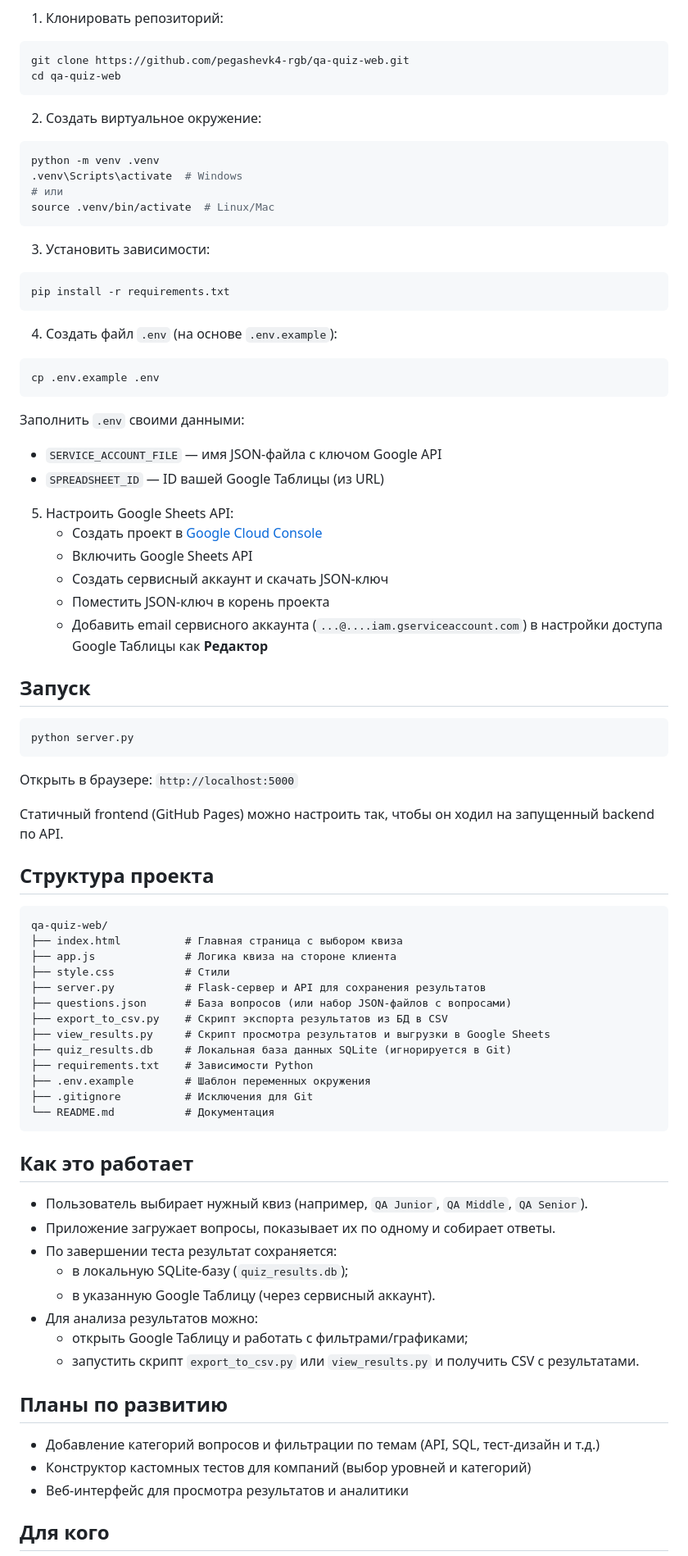
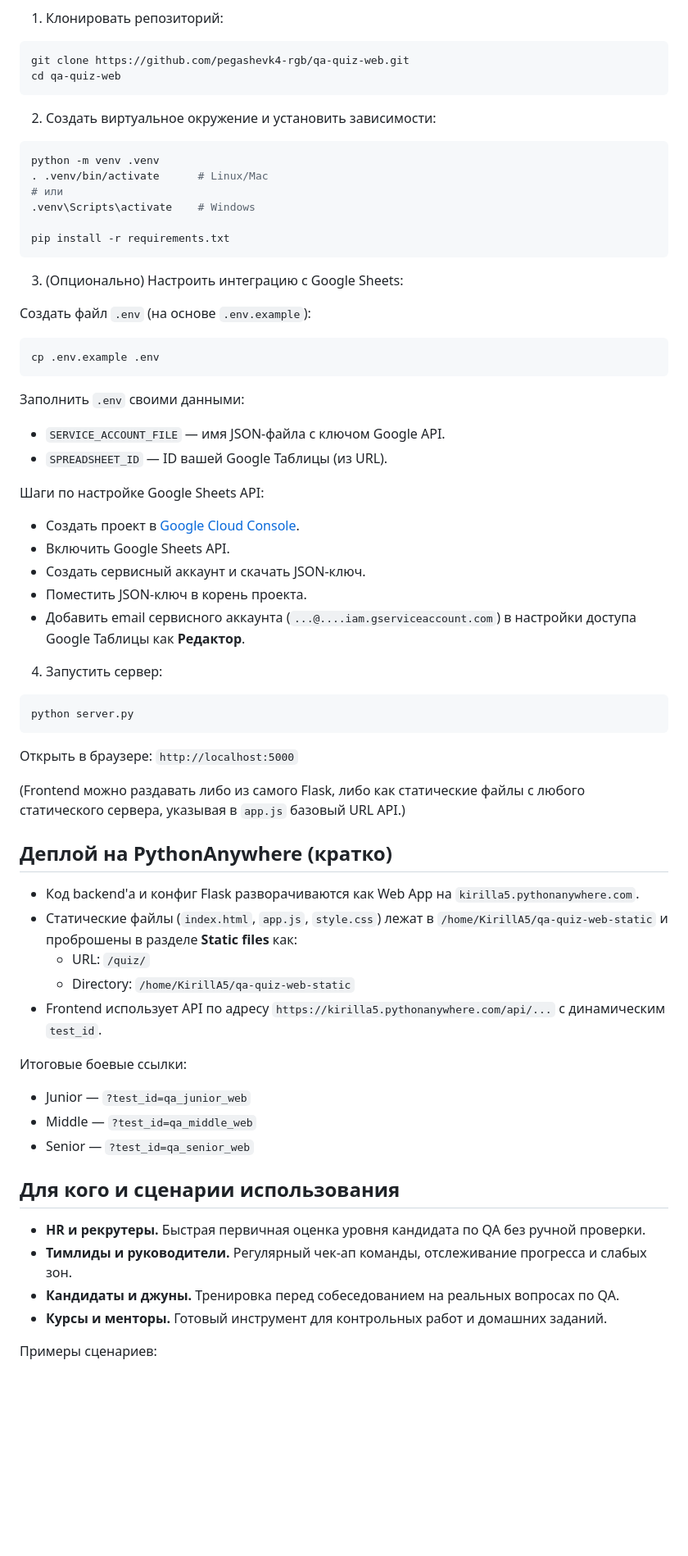
Before and after one commit to pegashevk4-rgb/qa-quiz-web, a Markdown page: README.md, the part around one of its changes. Shown at 82% size. Rendered like a GitHub page; blank space fills up the shorter version.

Commit message:
Revise README with new demo links and project structure
Updated the README to reflect new features and deployment details.

````diff
--- a/README.md
+++ b/README.md
@@ -23,40 +68,42 @@
 
 1. Клонировать репозиторий:
+
 ```bash
 git clone https://github.com/pegashevk4-rgb/qa-quiz-web.git
 cd qa-quiz-web
 ```
 
-2. Создать виртуальное окружение:
+2. Создать виртуальное окружение и установить зависимости:
+
 ```bash
 python -m venv .venv
-.venv\Scripts\activate  # Windows
+. .venv/bin/activate      # Linux/Mac
 # или
-source .venv/bin/activate  # Linux/Mac
-```
+.venv\Scripts\activate    # Windows
 
-3. Установить зависимости:
-```bash
 pip install -r requirements.txt
 ```
 
-4. Создать файл `.env` (на основе `.env.example`):
+3. (Опционально) Настроить интеграцию с Google Sheets:
+
+Создать файл `.env` (на основе `.env.example`):
+
 ```bash
 cp .env.example .env
 ```
 
 Заполнить `.env` своими данными:
-- `SERVICE_ACCOUNT_FILE` — имя JSON‑файла с ключом Google API
-- `SPREADSHEET_ID` — ID вашей Google Таблицы (из URL)
+- `SERVICE_ACCOUNT_FILE` — имя JSON‑файла с ключом Google API.
+- `SPREADSHEET_ID` — ID вашей Google Таблицы (из URL).
 
-5. Настроить Google Sheets API:
-   - Создать проект в [Google Cloud Console](https://console.cloud.google.com)
-   - Включить Google Sheets API
-   - Создать сервисный аккаунт и скачать JSON‑ключ
-   - Поместить JSON‑ключ в корень проекта
-   - Добавить email сервисного аккаунта (`...@....iam.gserviceaccount.com`) в настройки доступа Google Таблицы как **Редактор**
+Шаги по настройке Google Sheets API:
+- Создать проект в [Google Cloud Console](https://console.cloud.google.com).
+- Включить Google Sheets API.
+- Создать сервисный аккаунт и скачать JSON‑ключ.
+- Поместить JSON‑ключ в корень проекта.
+- Добавить email сервисного аккаунта (`...@....iam.gserviceaccount.com`) в настройки доступа Google Таблицы как **Редактор**.
 
-## Запуск
+4. Запустить сервер:
 
 ```bash
 python server.py
@@ -64,42 +111,28 @@ python server.py
 
 Открыть в браузере: `http://localhost:5000`
 
-Статичный frontend (GitHub Pages) можно настроить так, чтобы он ходил на запущенный backend по API.
+(Frontend можно раздавать либо из самого Flask, либо как статические файлы с любого статического сервера, указывая в `app.js` базовый URL API.)
 
-## Структура проекта
+## Деплой на PythonAnywhere (кратко)
 
-```text
-qa-quiz-web/
-├── index.html          # Главная страница с выбором квиза
-├── app.js              # Логика квиза на стороне клиента
-├── style.css           # Стили
-├── server.py           # Flask-сервер и API для сохранения результатов
-├── questions.json      # База вопросов (или набор JSON-файлов с вопросами)
-├── export_to_csv.py    # Скрипт экспорта результатов из БД в CSV
-├── view_results.py     # Скрипт просмотра результатов и выгрузки в Google Sheets
-├── quiz_results.db     # Локальная база данных SQLite (игнорируется в Git)
-├── requirements.txt    # Зависимости Python
-├── .env.example        # Шаблон переменных окружения
-├── .gitignore          # Исключения для Git
-└── README.md           # Документация
-```
+- Код backend'а и конфиг Flask разворачиваются как Web App на `kirilla5.pythonanywhere.com`.
+- Статические файлы (`index.html`, `app.js`, `style.css`) лежат в `/home/KirillA5/qa-quiz-web-static` и проброшены в разделе **Static files** как:
+  - URL: `/quiz/`
+  - Directory: `/home/KirillA5/qa-quiz-web-static`
+- Frontend использует API по адресу `https://kirilla5.pythonanywhere.com/api/...` с динамическим `test_id`.
 
-## Как это работает
+Итоговые боевые ссылки:
 
-- Пользователь выбирает нужный квиз (например, `QA Junior`, `QA Middle`, `QA Senior`).
-- Приложение загружает вопросы, показывает их по одному и собирает ответы.
-- По завершении теста результат сохраняется:
-  - в локальную SQLite‑базу (`quiz_results.db`);
-  - в указанную Google Таблицу (через сервисный аккаунт).
-- Для анализа результатов можно:
-  - открыть Google Таблицу и работать с фильтрами/графиками;
-  - запустить скрипт `export_to_csv.py` или `view_results.py` и получить CSV с результатами.
+- Junior — `?test_id=qa_junior_web`
+- Middle — `?test_id=qa_middle_web`
+- Senior — `?test_id=qa_senior_web`
 
-## Планы по развитию
+## Для кого и сценарии использования
 
-- Добавление категорий вопросов и фильтрации по темам (API, SQL, тест‑дизайн и т.д.)
-- Конструктор кастомных тестов для компаний (выбор уровней и категорий)
-- Веб‑интерфейс для просмотра результатов и аналитики
+- **HR и рекрутеры.** Быстрая первичная оценка уровня кандидата по QA без ручной проверки.
+- **Тимлиды и руководители.** Регулярный чек‑ап команды, отслеживание прогресса и слабых зон.
+- **Кандидаты и джуны.** Тренировка перед собеседованием на реальных вопросах по QA.
+- **Курсы и менторы.** Готовый инструмент для контрольных работ и домашних заданий.
 
-## Для кого
+Примеры сценариев:
 
````
Also changed, not shown: other parts of README.md (+62 -32 lines).
